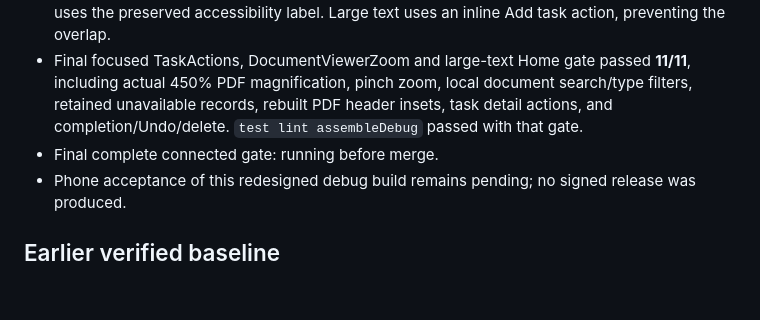
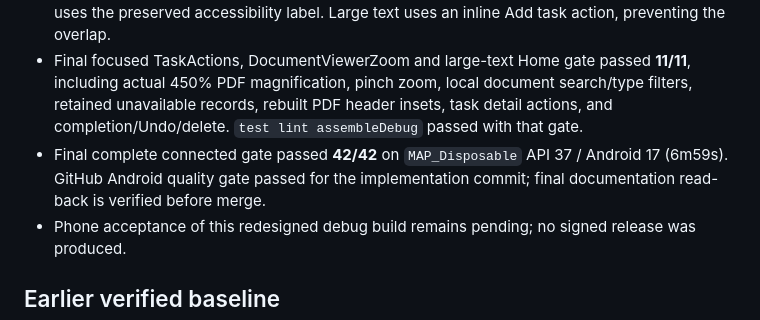
Before and after one commit to H4fizWasabie/map-android, a Markdown page: docs/quality-matrix.md, the part around the change. Drawn GitHub-style; blank space fills up the shorter version.

Commit message:
docs: record final lavender verification gates

```diff
--- a/docs/quality-matrix.md
+++ b/docs/quality-matrix.md
@@ -9,7 +9,7 @@ Last checked: 2026-09-30 on Pixel_10_Pro API 37 / Android 17 emulator `emulator-
 - Native task date/time OK actions use explicit theme-aware text colors (6.00:1 light, 8.06:1 dark). Cancel shares the same color selector. Search hint contrast is 5.86:1 in the light screenshot.
 - The first connected run completed 42 checks with three failures: an equalizer preset interaction, an old unavailable-document text selector, and a floating task action covering a task title at 2x text. Equalizer passed isolated without a product change; the document check now uses the preserved accessibility label. Large text uses an inline Add task action, preventing the overlap.
 - Final focused TaskActions, DocumentViewerZoom and large-text Home gate passed **11/11**, including actual 450% PDF magnification, pinch zoom, local document search/type filters, retained unavailable records, rebuilt PDF header insets, task detail actions, and completion/Undo/delete. `test lint assembleDebug` passed with that gate.
-- Final complete connected gate: running before merge.
+- Final complete connected gate passed **42/42** on `MAP_Disposable` API 37 / Android 17 (6m59s). GitHub Android quality gate passed for the implementation commit; final documentation read-back is verified before merge.
 - Phone acceptance of this redesigned debug build remains pending; no signed release was produced.
 
 ## Earlier verified baseline
```
